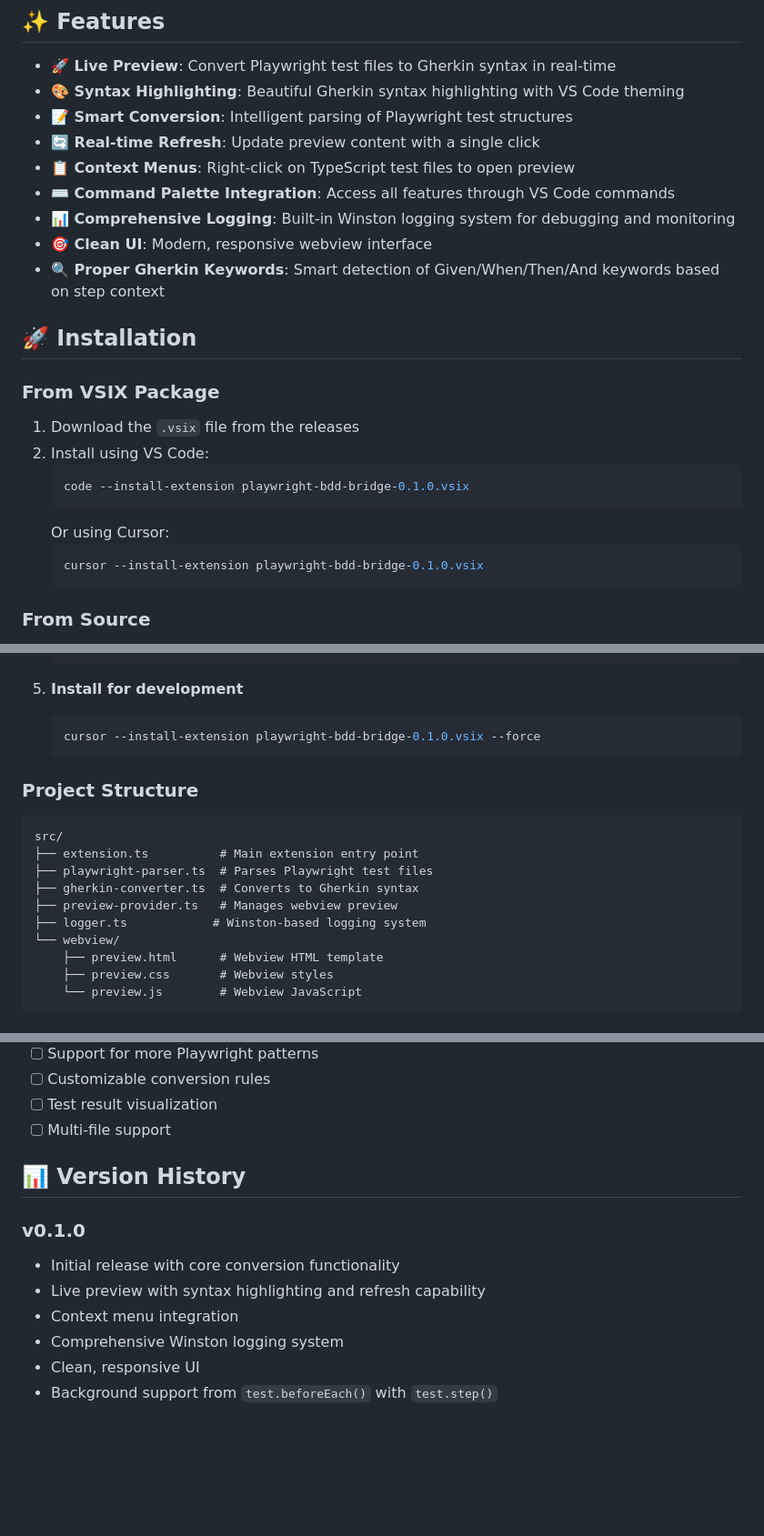
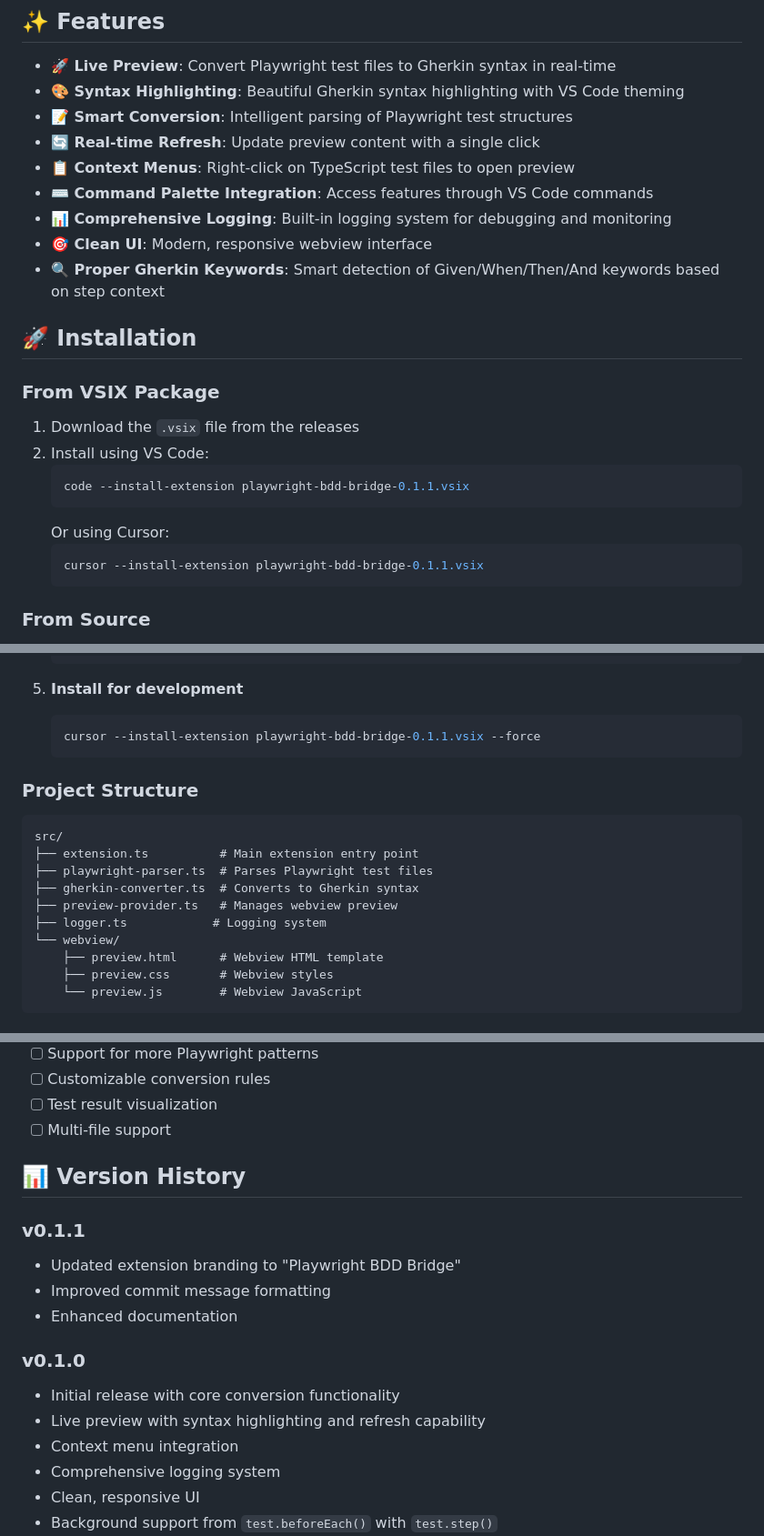
Before and after one commit to pr4bh4sh/Playwright-BDD-Bridge, a Markdown page: README.md, 3 parts joined by grey strips. Shown at 91% size. Drawn GitHub-style; blank space fills up the shorter version.

````diff
--- a/README.md
+++ b/README.md
@@ -9,8 +9,8 @@ A VS Code extension that bridges Playwright tests to Gherkin syntax with live pr
 - **📝 Smart Conversion**: Intelligent parsing of Playwright test structures
 - **🔄 Real-time Refresh**: Update preview content with a single click
 - **📋 Context Menus**: Right-click on TypeScript test files to open preview
-- **⌨️ Command Palette Integration**: Access all features through VS Code commands
-- **📊 Comprehensive Logging**: Built-in Winston logging system for debugging and monitoring
+- **⌨️ Command Palette Integration**: Access features through VS Code commands
+- **📊 Comprehensive Logging**: Built-in logging system for debugging and monitoring
 - **🎯 Clean UI**: Modern, responsive webview interface
 - **🔍 Proper Gherkin Keywords**: Smart detection of Given/When/Then/And keywords based on step context
 
@@ -20,11 +20,11 @@ A VS Code extension that bridges Playwright tests to Gherkin syntax with live pr
 1. Download the `.vsix` file from the releases
 2. Install using VS Code:
    ```bash
-   code --install-extension playwright-bdd-bridge-0.1.0.vsix
+   code --install-extension playwright-bdd-bridge-0.1.1.vsix
    ```
    Or using Cursor:
    ```bash
-   cursor --install-extension playwright-bdd-bridge-0.1.0.vsix
+   cursor --install-extension playwright-bdd-bridge-0.1.1.vsix
    ```
 
 ### From Source
@@ -171,7 +172,7 @@ The extension intelligently converts:
 
 5. **Install for development**
    ```bash
-   cursor --install-extension playwright-bdd-bridge-0.1.0.vsix --force
+   cursor --install-extension playwright-bdd-bridge-0.1.1.vsix --force
    ```
 
 ### Project Structure
@@ -182,7 +183,7 @@ src/
 ├── playwright-parser.ts  # Parses Playwright test files
 ├── gherkin-converter.ts  # Converts to Gherkin syntax
 ├── preview-provider.ts   # Manages webview preview
-├── logger.ts            # Winston-based logging system
+├── logger.ts            # Logging system
 └── webview/
     ├── preview.html      # Webview HTML template
     ├── preview.css       # Webview styles
@@ -256,11 +256,16 @@ Please report issues and provide feedback through the GitHub repository. Include
 
 ## 📊 Version History
 
+### v0.1.1
+- Updated extension branding to "Playwright BDD Bridge"
+- Improved commit message formatting
+- Enhanced documentation
+
 ### v0.1.0
 - Initial release with core conversion functionality
 - Live preview with syntax highlighting and refresh capability
 - Context menu integration
-- Comprehensive Winston logging system
+- Comprehensive logging system
 - Clean, responsive UI
 - Background support from `test.beforeEach()` with `test.step()`
 - Smart Gherkin keyword detection (Given/When/Then/And)
````
Also changed, not shown: other parts of README.md (+6 -6 lines).
